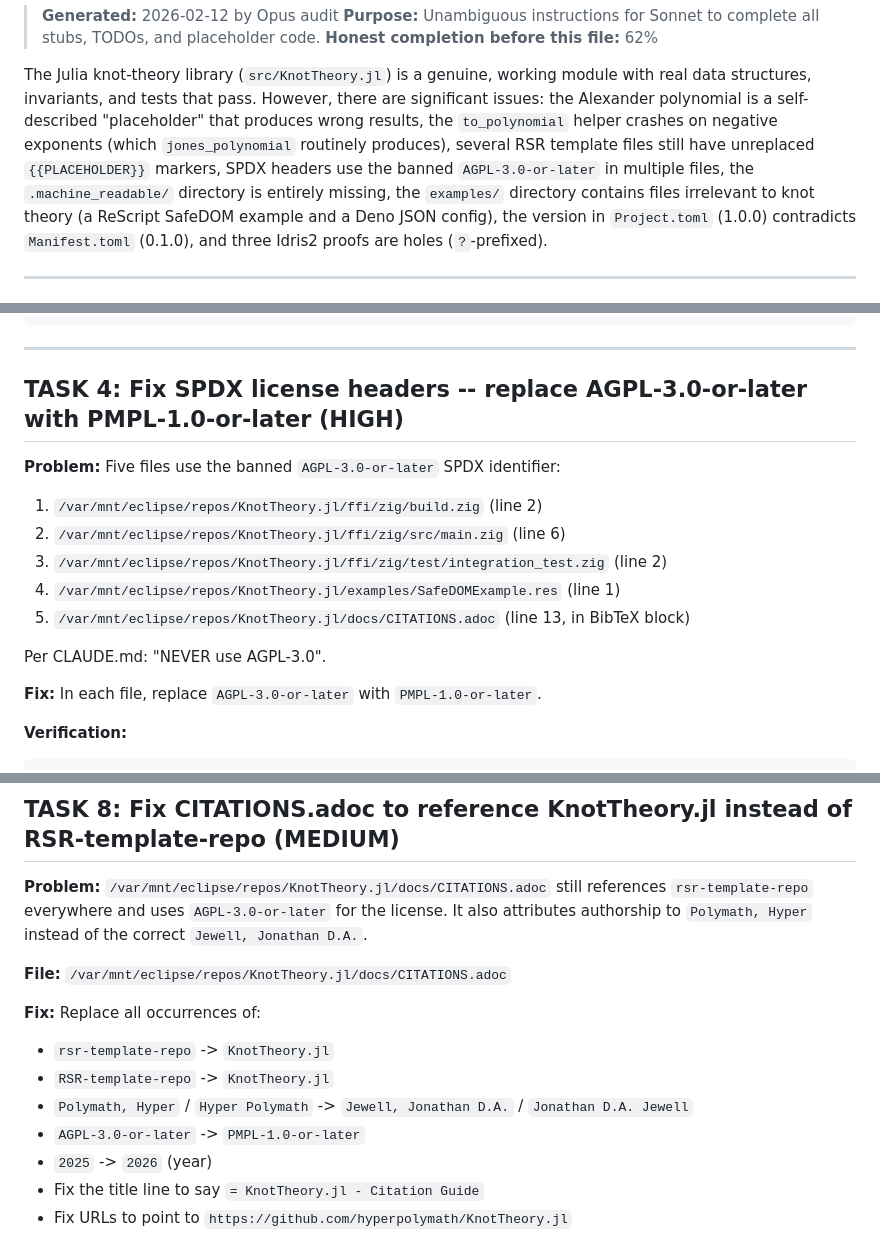
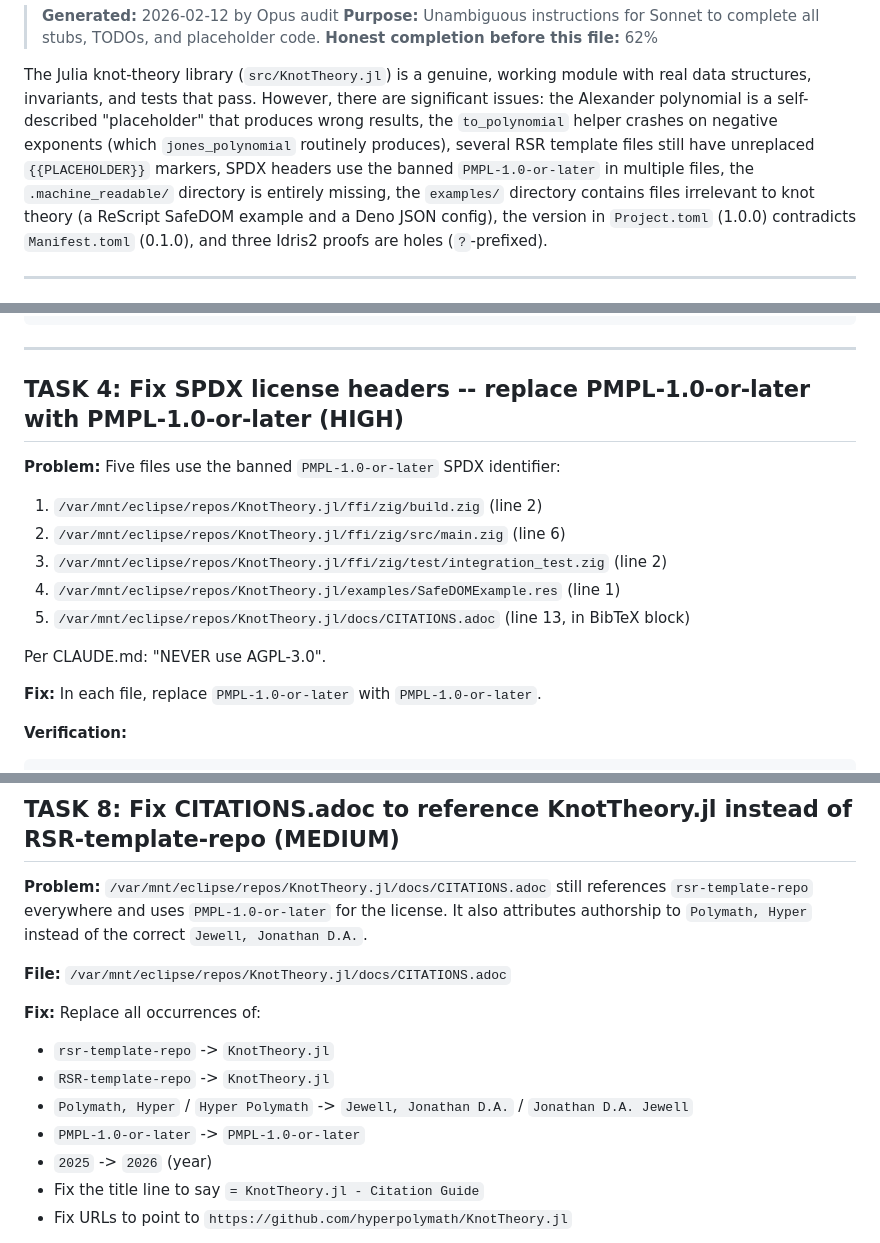
Before and after one commit to hyperpolymath/KnotTheory.jl, a Markdown page: SONNET-TASKS.md, 3 parts joined by grey strips. Drawn GitHub-style.

Commit message:
fix: global AGPL-3.0-or-later → PMPL-1.0-or-later replacement
Comprehensive replacement in all file types (SPDX headers, dual-license,
workflow checks, package metadata).

Part of global TODO cleanup (2026-03-16).

Co-Authored-By: Claude Opus 4.6 (1M context) <noreply@anthropic.com>

````diff
--- a/SONNET-TASKS.md
+++ b/SONNET-TASKS.md
@@ -10,7 +10,7 @@ significant issues: the Alexander polynomial is a self-described "placeholder"
 that produces wrong results, the `to_polynomial` helper crashes on negative
 exponents (which `jones_polynomial` routinely produces), several RSR template
 files still have unreplaced `{{PLACEHOLDER}}` markers, SPDX headers use
-the banned `AGPL-3.0-or-later` in multiple files, the `.machine_readable/`
+the banned `PMPL-1.0-or-later` in multiple files, the `.machine_readable/`
 directory is entirely missing, the `examples/` directory contains files
 irrelevant to knot theory (a ReScript SafeDOM example and a Deno JSON config),
 the version in `Project.toml` (1.0.0) contradicts `Manifest.toml` (0.1.0),
@@ -170,9 +170,9 @@ println("PASS: version is 0.1.0")
 
 ---
 
-## TASK 4: Fix SPDX license headers -- replace AGPL-3.0-or-later with PMPL-1.0-or-later (HIGH)
+## TASK 4: Fix SPDX license headers -- replace PMPL-1.0-or-later with PMPL-1.0-or-later (HIGH)
 
-**Problem:** Five files use the banned `AGPL-3.0-or-later` SPDX identifier:
+**Problem:** Five files use the banned `PMPL-1.0-or-later` SPDX identifier:
 1. `/var/mnt/eclipse/repos/KnotTheory.jl/ffi/zig/build.zig` (line 2)
 2. `/var/mnt/eclipse/repos/KnotTheory.jl/ffi/zig/src/main.zig` (line 6)
 3. `/var/mnt/eclipse/repos/KnotTheory.jl/ffi/zig/test/integration_test.zig` (line 2)
@@ -181,7 +181,7 @@ println("PASS: version is 0.1.0")
 
 Per CLAUDE.md: "NEVER use AGPL-3.0".
 
-**Fix:** In each file, replace `AGPL-3.0-or-later` with `PMPL-1.0-or-later`.
+**Fix:** In each file, replace `PMPL-1.0-or-later` with `PMPL-1.0-or-later`.
 
 **Verification:**
 ```bash
@@ -423,7 +423,7 @@ cd /var/mnt/eclipse/repos/KnotTheory.jl && \
 
 **Problem:** `/var/mnt/eclipse/repos/KnotTheory.jl/docs/CITATIONS.adoc`
 still references `rsr-template-repo` everywhere and uses
-`AGPL-3.0-or-later` for the license. It also attributes authorship to
+`PMPL-1.0-or-later` for the license. It also attributes authorship to
 `Polymath, Hyper` instead of the correct `Jewell, Jonathan D.A.`.
 
 **File:** `/var/mnt/eclipse/repos/KnotTheory.jl/docs/CITATIONS.adoc`
@@ -432,7 +432,7 @@ still references `rsr-template-repo` everywhere and uses
 - `rsr-template-repo` -> `KnotTheory.jl`
 - `RSR-template-repo` -> `KnotTheory.jl`
 - `Polymath, Hyper` / `Hyper Polymath` -> `Jewell, Jonathan D.A.` / `Jonathan D.A. Jewell`
-- `AGPL-3.0-or-later` -> `PMPL-1.0-or-later`
+- `PMPL-1.0-or-later` -> `PMPL-1.0-or-later`
 - `2025` -> `2026` (year)
 - Fix the title line to say `= KnotTheory.jl - Citation Guide`
 - Fix URLs to point to `https://github.com/hyperpolymath/KnotTheory.jl`
````
